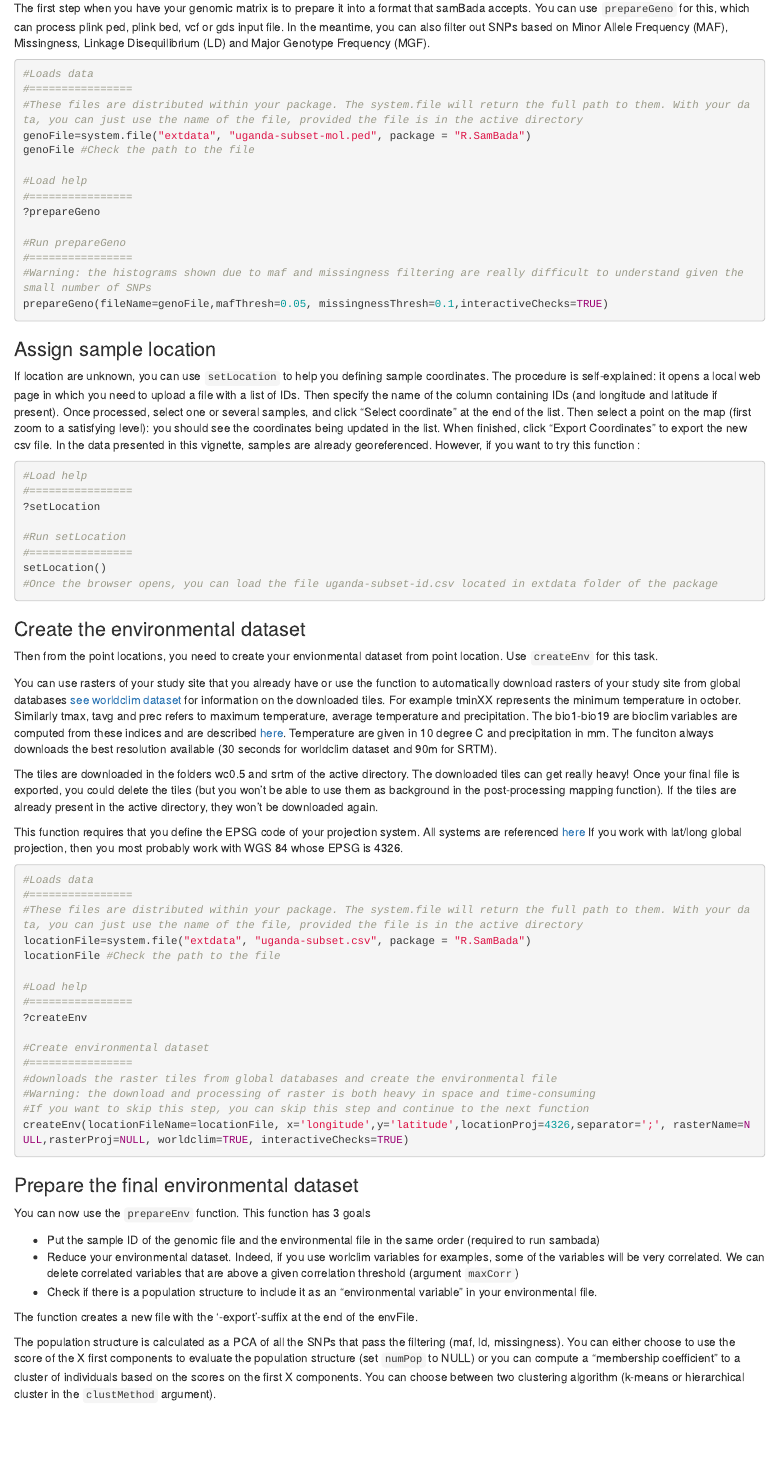
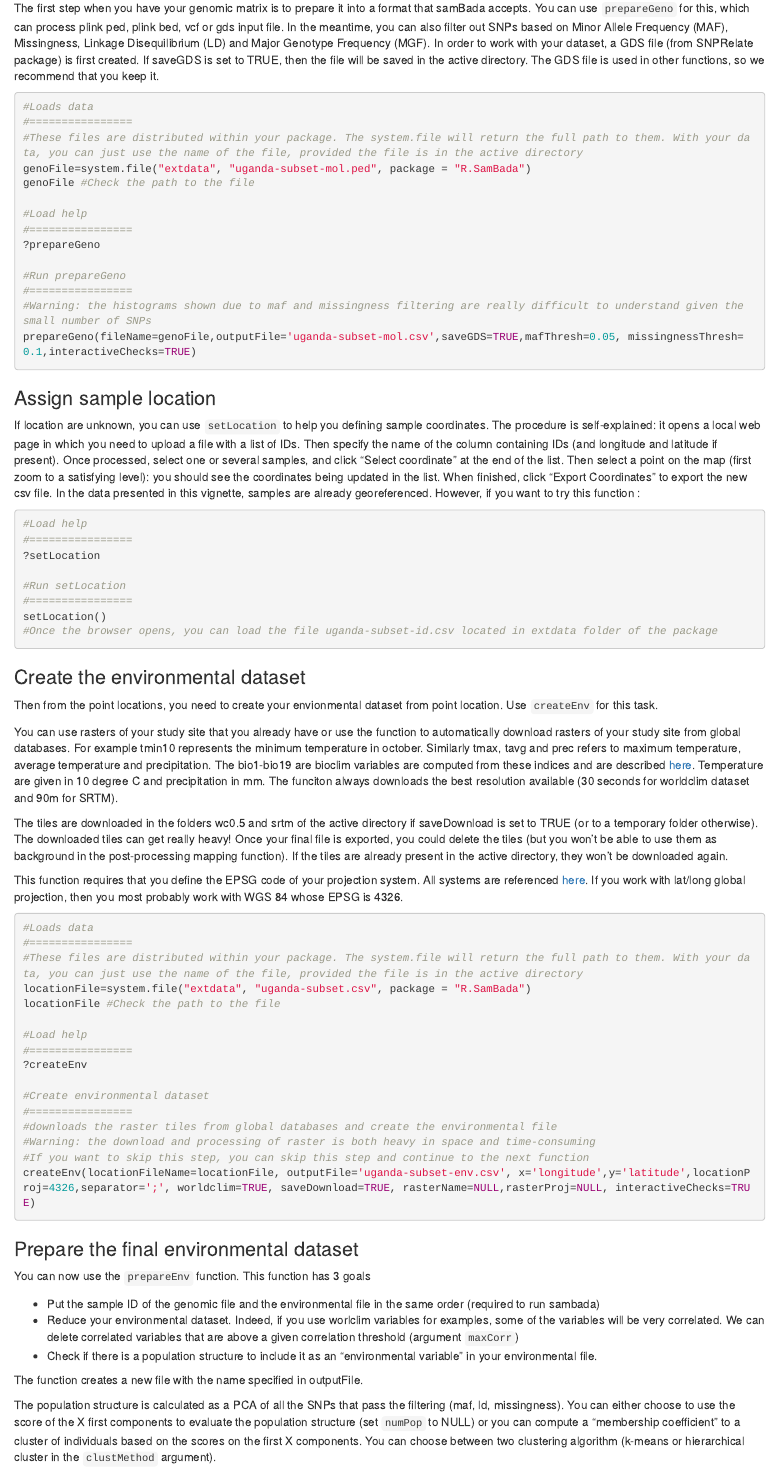
Before and after one commit to SolangeD/R.SamBada, an R Markdown document (vignettes/R.Sambada.Rmd): the page in a window 1100 px wide, from 640 px down. The pictures show the output file vignettes/R.Sambada.html that the author committed with the source, opened offline.

Commit message:
Add files via upload

````diff
--- a/vignettes/R.Sambada.Rmd
+++ b/vignettes/R.Sambada.Rmd
@@ -37,7 +37,7 @@ Most of the functions described here have an `interactiveChecks` mode. When you
 
 ### Prepare the genomic file
 
-The first step when you have your genomic matrix is to prepare it into a format that samBada accepts. You can use `prepareGeno` for this, which can process plink ped, plink bed, vcf or gds input file. In the meantime, you can also filter out SNPs based on Minor Allele Frequency (MAF), Missingness, Linkage Disequilibrium (LD) and Major Genotype Frequency (MGF).
+The first step when you have your genomic matrix is to prepare it into a format that samBada accepts. You can use `prepareGeno` for this, which can process plink ped, plink bed, vcf or gds input file. In the meantime, you can also filter out SNPs based on Minor Allele Frequency (MAF), Missingness, Linkage Disequilibrium (LD) and Major Genotype Frequency (MGF). In order to work with your dataset, a GDS file (from SNPRelate package) is first created. If saveGDS is set to TRUE, then the file will be saved in the active directory. The GDS file is used in other functions, so we recommend that you keep it.
 
 ```{r, eval=FALSE}
 #Loads data
@@ -53,7 +53,7 @@ genoFile #Check the path to the file
 #Run prepareGeno
 #================
 #Warning: the histograms shown due to maf and missingness filtering are really difficult to understand given the small number of SNPs
-prepareGeno(fileName=genoFile,mafThresh=0.05, missingnessThresh=0.1,interactiveChecks=TRUE)
+prepareGeno(fileName=genoFile,outputFile='uganda-subset-mol.csv',saveGDS=TRUE,mafThresh=0.05, missingnessThresh=0.1,interactiveChecks=TRUE)
 ```
 
 ### Assign sample location
@@ -75,11 +75,11 @@ setLocation()
 
 Then from the point locations, you need to create your envionmental dataset from point location. Use `createEnv` for this task.
 
-You can use rasters of your study site that you already have or use the function to automatically download rasters of your study site from global databases [see worldclim dataset]() for information on the downloaded tiles. For example tminXX represents the minimum temperature in october. Similarly tmax, tavg and prec refers to maximum temperature, average temperature and precipitation. The bio1-bio19 are bioclim variables are computed from these indices and are described [here](www.worldclim.org/current). Temperature are given in 10 degree C and precipitation in mm. The funciton always downloads the best resolution available (30 seconds for worldclim dataset and 90m for SRTM).
+You can use rasters of your study site that you already have or use the function to automatically download rasters of your study site from global databases. For example tmin10 represents the minimum temperature in october. Similarly tmax, tavg and prec refers to maximum temperature, average temperature and precipitation. The bio1-bio19 are bioclim variables are computed from these indices and are described [here](www.worldclim.org/current). Temperature are given in 10 degree C and precipitation in mm. The funciton always downloads the best resolution available (30 seconds for worldclim dataset and 90m for SRTM).
 
-The tiles are downloaded in the folders wc0.5 and srtm of the active directory. The downloaded tiles can get really heavy! Once your final file is exported, you could delete the tiles (but you won't be able to use them as background in the post-processing mapping function). If the tiles are already present in the active directory, they won't be downloaded again.
+The tiles are downloaded in the folders wc0.5 and srtm of the active directory if saveDownload is set to TRUE (or to a temporary folder otherwise). The downloaded tiles can get really heavy! Once your final file is exported, you could delete the tiles (but you won't be able to use them as background in the post-processing mapping function). If the tiles are already present in the active directory, they won't be downloaded again.
 
-This function requires that you define the EPSG code of your projection system. All systems are referenced [here](http://spatialreference.org/ref/epsg/?search=4326&srtext=Search) If you work with lat/long global projection, then you most probably work with WGS 84 whose EPSG is 4326.
+This function requires that you define the EPSG code of your projection system. All systems are referenced [here](http://spatialreference.org/ref/epsg/?search=4326&srtext=Search). If you work with lat/long global projection, then you most probably work with WGS 84 whose EPSG is 4326.
 ```{r, eval=FALSE}
 #Loads data
 #================
@@ -96,7 +96,7 @@ locationFile #Check the path to the file
 #downloads the raster tiles from global databases and create the environmental file
 #Warning: the download and processing of raster is both heavy in space and time-consuming
 #If you want to skip this step, you can skip this step and continue to the next function
-createEnv(locationFileName=locationFile, x='longitude',y='latitude',locationProj=4326,separator=';', rasterName=NULL,rasterProj=NULL, worldclim=TRUE, interactiveChecks=TRUE)
+createEnv(locationFileName=locationFile, outputFile='uganda-subset-env.csv', x='longitude',y='latitude',locationProj=4326,separator=';', worldclim=TRUE, saveDownload=TRUE, rasterName=NULL,rasterProj=NULL, interactiveChecks=TRUE)
 
 ```
 
@@ -108,7 +108,7 @@ You can now use the `prepareEnv` function. This function has 3 goals
 * Reduce your environmental dataset. Indeed, if you use worlclim variables for examples, some of the variables will be very correlated. We can delete correlated variables that are above a given correlation threshold (argument `maxCorr`)
 * Check if there is a population structure to include it as an "environmental variable" in your environmental file.
 
-The function creates a new file with the '-export'-suffix at the end of the envFile.
+The function creates a new file with the name specified in outputFile.
 
 The population structure is calculated as a PCA of all the SNPs that pass the filtering (maf, ld, missingness). You can either choose to use the score of the X first components to evaluate the population structure (set `numPop` to NULL) or you can compute a "membership coefficient" to a cluster of individuals based on the scores on the first X components. You can choose between two clustering algorithm (k-means or hierarchical cluster in the `clustMethod` argument).
 
````
Also changed, not shown: vignettes/R.Sambada.html, vignettes/R.Sambada.Rmd (6 more changed lines).
